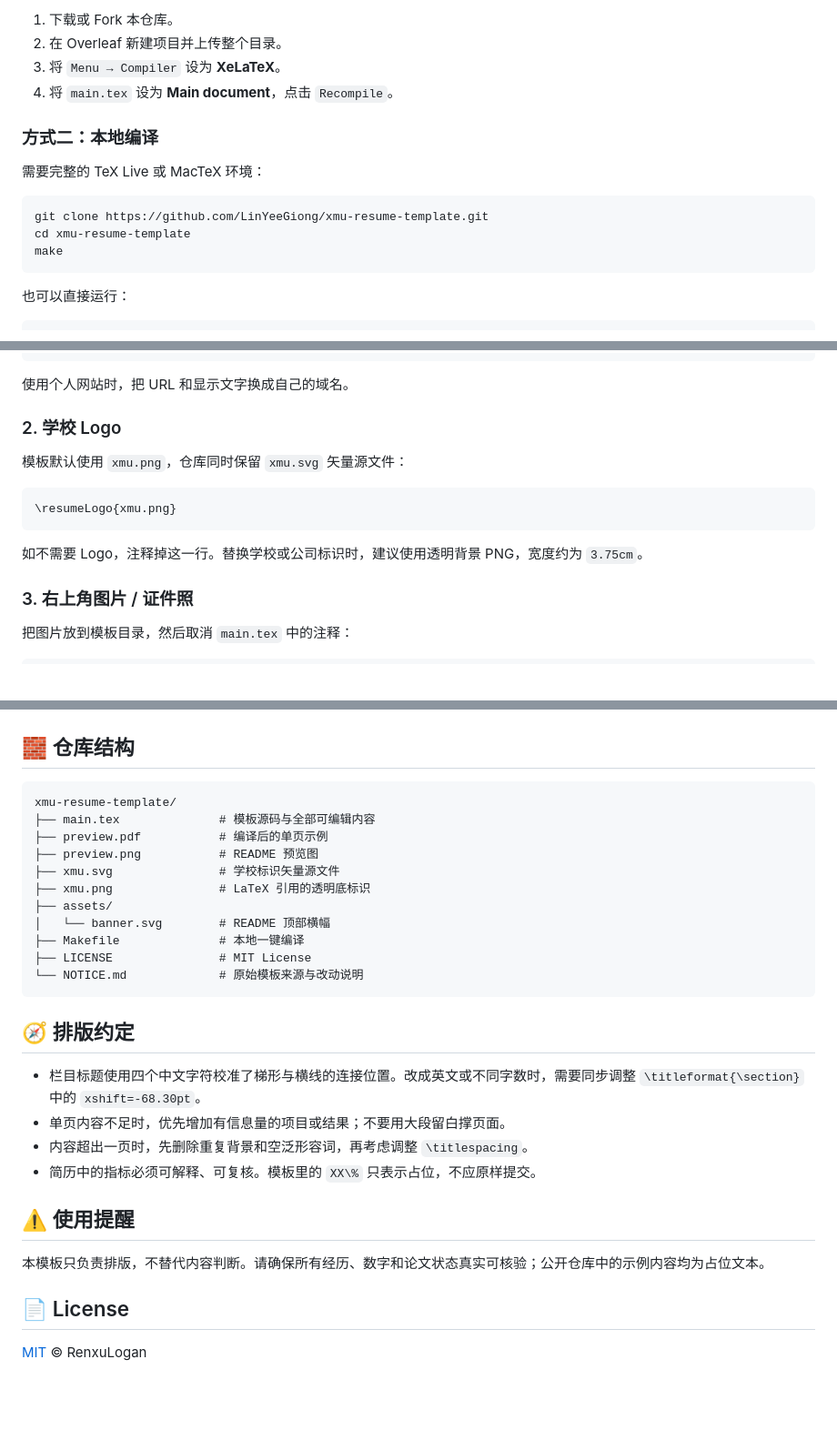
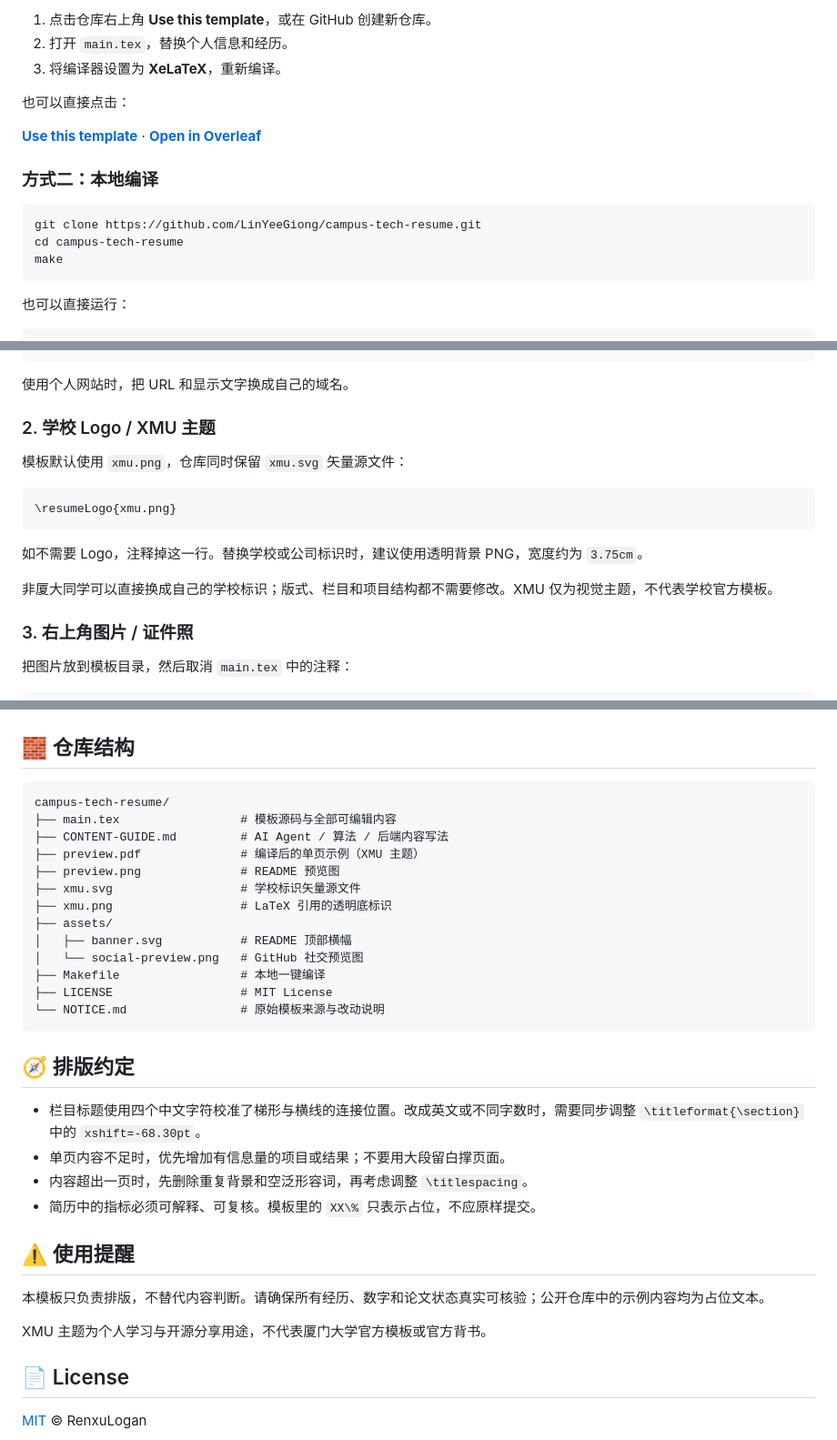
Before and after one commit to LinYeeGiong/campus-tech-resume, a Markdown page: README.md, 3 parts joined by grey strips. Shown at 91% size. Drawn GitHub-style; blank space fills up the shorter version.

````diff
--- a/README.md
+++ b/README.md
@@ -93,16 +113,17 @@
 
-1. 下载或 Fork 本仓库。
-2. 在 Overleaf 新建项目并上传整个目录。
-3. 将 `Menu → Compiler` 设为 **XeLaTeX**。
-4. 将 `main.tex` 设为 **Main document**，点击 `Recompile`。
+1. 点击仓库右上角 **Use this template**，或在 GitHub 创建新仓库。
+2. 打开 `main.tex`，替换个人信息和经历。
+3. 将编译器设置为 **XeLaTeX**，重新编译。
+
+也可以直接点击：
+
+[**Use this template**](https://github.com/LinYeeGiong/campus-tech-resume/generate) · [**Open in Overleaf**](https://www.overleaf.com/docs?snip_uri=https%3A%2F%2Fgithub.com%2FLinYeeGiong%2Fcampus-tech-resume%2Farchive%2Frefs%2Fheads%2Fmain.zip)
 
 ### 方式二：本地编译
 
-需要完整的 TeX Live 或 MacTeX 环境：
-
 ```bash
-git clone https://github.com/LinYeeGiong/xmu-resume-template.git
-cd xmu-resume-template
+git clone https://github.com/LinYeeGiong/campus-tech-resume.git
+cd campus-tech-resume
 make
 ```
 
@@ -134,7 +155,7 @@ xelatex main.tex
 
 使用个人网站时，把 URL 和显示文字换成自己的域名。
 
-### 2. 学校 Logo
+### 2. 学校 Logo / XMU 主题
 
 模板默认使用 `xmu.png`，仓库同时保留 `xmu.svg` 矢量源文件：
 
@@ -143,6 +164,8 @@ xelatex main.tex
 ```
 
 如不需要 Logo，注释掉这一行。替换学校或公司标识时，建议使用透明背景 PNG，宽度约为 `3.75cm`。
+
+非厦大同学可以直接换成自己的学校标识；版式、栏目和项目结构都不需要修改。XMU 仅为视觉主题，不代表学校官方模板。
 
 ### 3. 右上角图片 / 证件照
 
@@ -189,17 +212,19 @@ xelatex main.tex
 ## 🧱 仓库结构
 
 ```text
-xmu-resume-template/
-├── main.tex              # 模板源码与全部可编辑内容
-├── preview.pdf           # 编译后的单页示例
-├── preview.png           # README 预览图
-├── xmu.svg               # 学校标识矢量源文件
-├── xmu.png               # LaTeX 引用的透明底标识
+campus-tech-resume/
+├── main.tex                 # 模板源码与全部可编辑内容
+├── CONTENT-GUIDE.md         # AI Agent / 算法 / 后端内容写法
+├── preview.pdf              # 编译后的单页示例（XMU 主题）
+├── preview.png              # README 预览图
+├── xmu.svg                  # 学校标识矢量源文件
+├── xmu.png                  # LaTeX 引用的透明底标识
 ├── assets/
-│   └── banner.svg        # README 顶部横幅
-├── Makefile              # 本地一键编译
-├── LICENSE               # MIT License
-└── NOTICE.md             # 原始模板来源与改动说明
+│   ├── banner.svg           # README 顶部横幅
+│   └── social-preview.png   # GitHub 社交预览图
+├── Makefile                 # 本地一键编译
+├── LICENSE                  # MIT License
+└── NOTICE.md                # 原始模板来源与改动说明
 ```
 
 ## 🧭 排版约定
@@ -213,6 +238,8 @@ xmu-resume-template/
 
 本模板只负责排版，不替代内容判断。请确保所有经历、数字和论文状态真实可核验；公开仓库中的示例内容均为占位文本。
 
+XMU 主题为个人学习与开源分享用途，不代表厦门大学官方模板或官方背书。
+
 ## 📄 License
 
 [MIT](LICENSE) © RenxuLogan
````
Also changed, not shown: other parts of README.md (+44 -24 lines), CONTENT-GUIDE.md (added, +77 -0 lines), assets/social-preview.png (added), 3 other files.
